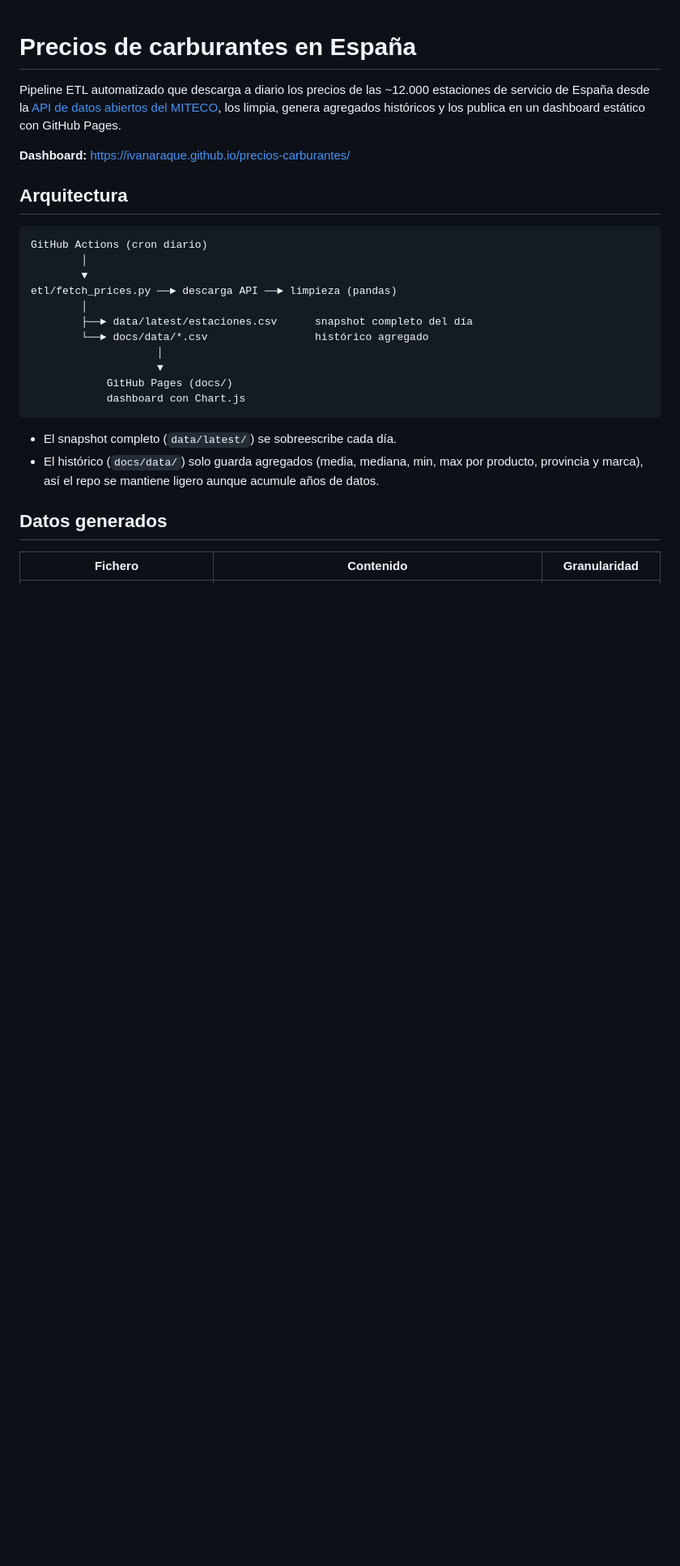
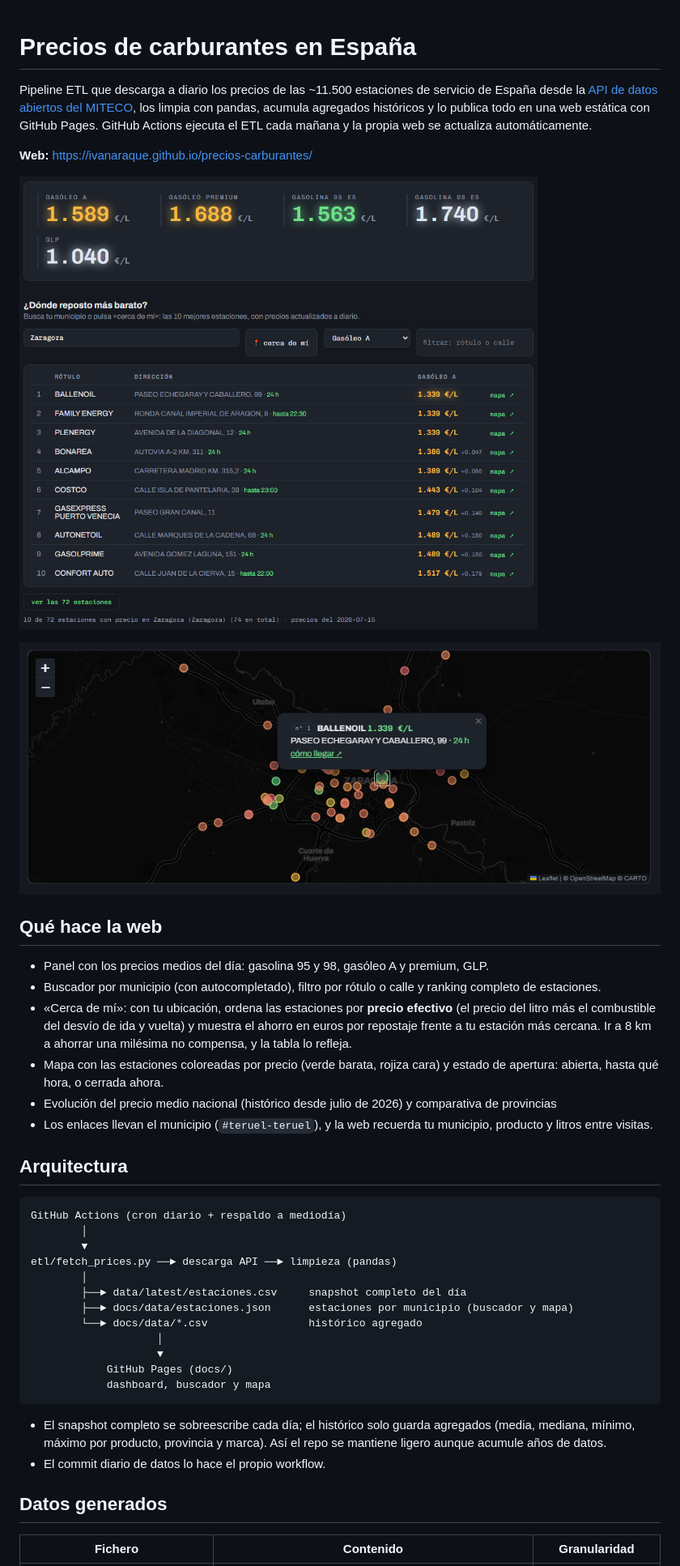
Before and after one commit to IvanAraque/precios-carburantes, a Markdown page: README.md, the part around the change printed below. Shown: that part at 81% size. Drawn GitHub-style; pictures changed too: docs/img/captura-buscador.png (added), docs/img/captura-mapa.png (added); blank space fills up the shorter version.

````diff
--- a/README.md
+++ b/README.md
@@ -1,27 +1,42 @@
 # Precios de carburantes en España
 
-Pipeline ETL automatizado que descarga a diario los precios de las ~12.000 estaciones de servicio de España desde la [API de datos abiertos del MITECO](https://sedeaplicaciones.minetur.gob.es/ServiciosRESTCarburantes/PreciosCarburantes/EstacionesTerrestres/), los limpia, genera agregados históricos y los publica en un dashboard estático con GitHub Pages.
+Pipeline ETL que descarga a diario los precios de las ~11.500 estaciones de servicio de España desde la [API de datos abiertos del MITECO](https://sedeaplicaciones.minetur.gob.es/ServiciosRESTCarburantes/PreciosCarburantes/EstacionesTerrestres/), los limpia con pandas, acumula agregados históricos y lo publica todo en una web estática con GitHub Pages.
+GitHub Actions ejecuta el ETL cada mañana y la propia web se actualiza automáticamente.
 
-**Dashboard:** https://ivanaraque.github.io/precios-carburantes/
+**Web:** https://ivanaraque.github.io/precios-carburantes/
+
+![Buscador de gasolineras](docs/img/captura-buscador.png)
+
+![Mapa de estaciones con precios](docs/img/captura-mapa.png)
+
+## Qué hace la web
+
+- Panel con los precios medios del día: gasolina 95 y 98, gasóleo A y premium, GLP.
+- Buscador por municipio (con autocompletado), filtro por rótulo o calle y ranking completo de estaciones.
+- «Cerca de mí»: con tu ubicación, ordena las estaciones por **precio efectivo** (el precio del litro más el combustible del desvío de ida y vuelta) y muestra el ahorro en euros por repostaje frente a tu estación más cercana. Ir a 8 km a ahorrar una milésima no compensa, y la tabla lo refleja.
+- Mapa con las estaciones coloreadas por precio (verde barata, rojiza cara) y estado de apertura: abierta, hasta qué hora, o cerrada ahora.
+- Evolución del precio medio nacional (histórico desde julio de 2026) y comparativa de provincias
+- Los enlaces llevan el municipio (`#teruel-teruel`), y la web recuerda tu municipio, producto y litros entre visitas.
 
 ## Arquitectura
 
 ```
-GitHub Actions (cron diario)
+GitHub Actions (cron diario + respaldo a mediodía)
         │
         ▼
 etl/fetch_prices.py ──► descarga API ──► limpieza (pandas)
         │
-        ├──► data/latest/estaciones.csv      snapshot completo del día
-        └──► docs/data/*.csv                 histórico agregado
+        ├──► data/latest/estaciones.csv     snapshot completo del día
+        ├──► docs/data/estaciones.json      estaciones por municipio (buscador y mapa)
+        └──► docs/data/*.csv                histórico agregado
                     │
                     ▼
             GitHub Pages (docs/)
-            dashboard con Chart.js
+            dashboard, buscador y mapa
 ```
 
-- El snapshot completo (`data/latest/`) se sobreescribe cada día.
-- El histórico (`docs/data/`) solo guarda agregados (media, mediana, min, max por producto, provincia y marca), así el repo se mantiene ligero aunque acumule años de datos.
+- El snapshot completo se sobreescribe cada día; el histórico solo guarda agregados (media, mediana, mínimo, máximo por producto, provincia y marca). Así el repo se mantiene ligero aunque acumule años de datos.
+- El commit diario de datos lo hace el propio workflow.
 
 ## Datos generados
 
````
Also changed, not shown: other parts of README.md (+10 -3 lines).
